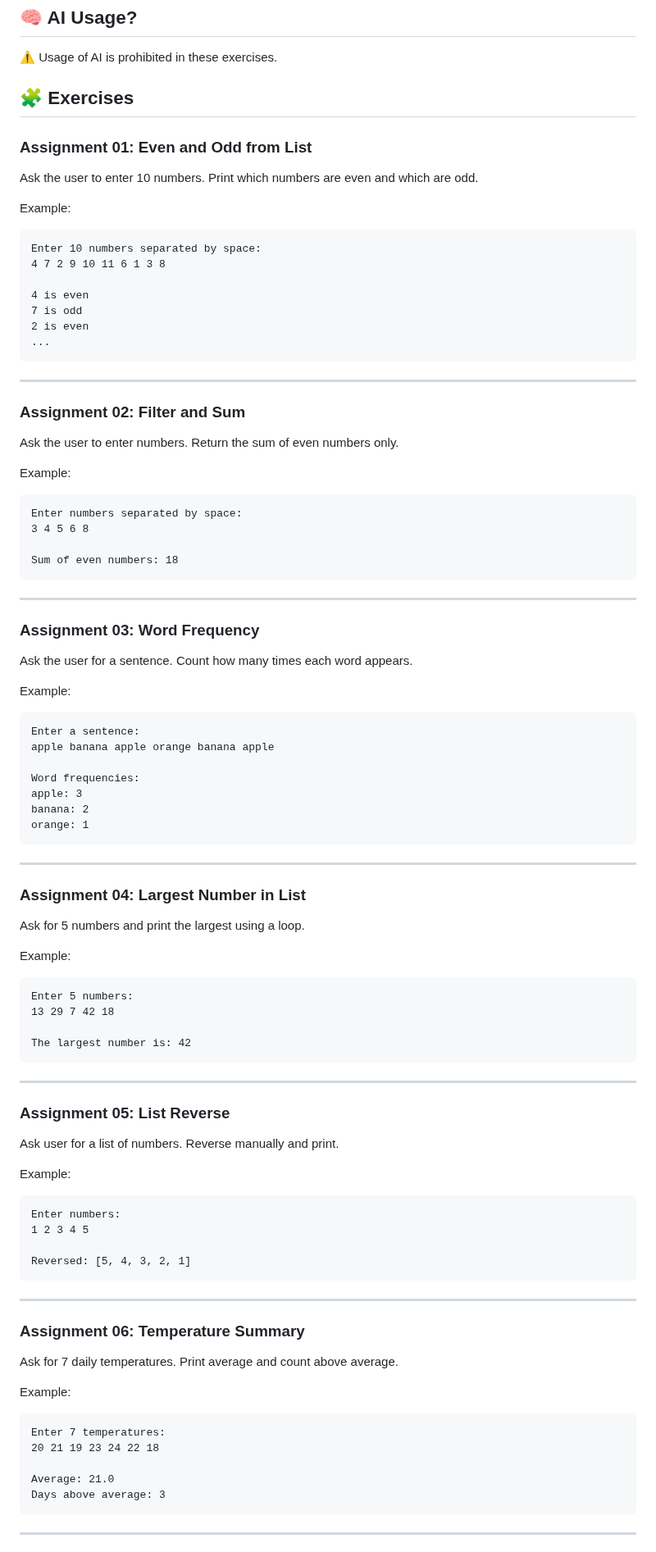
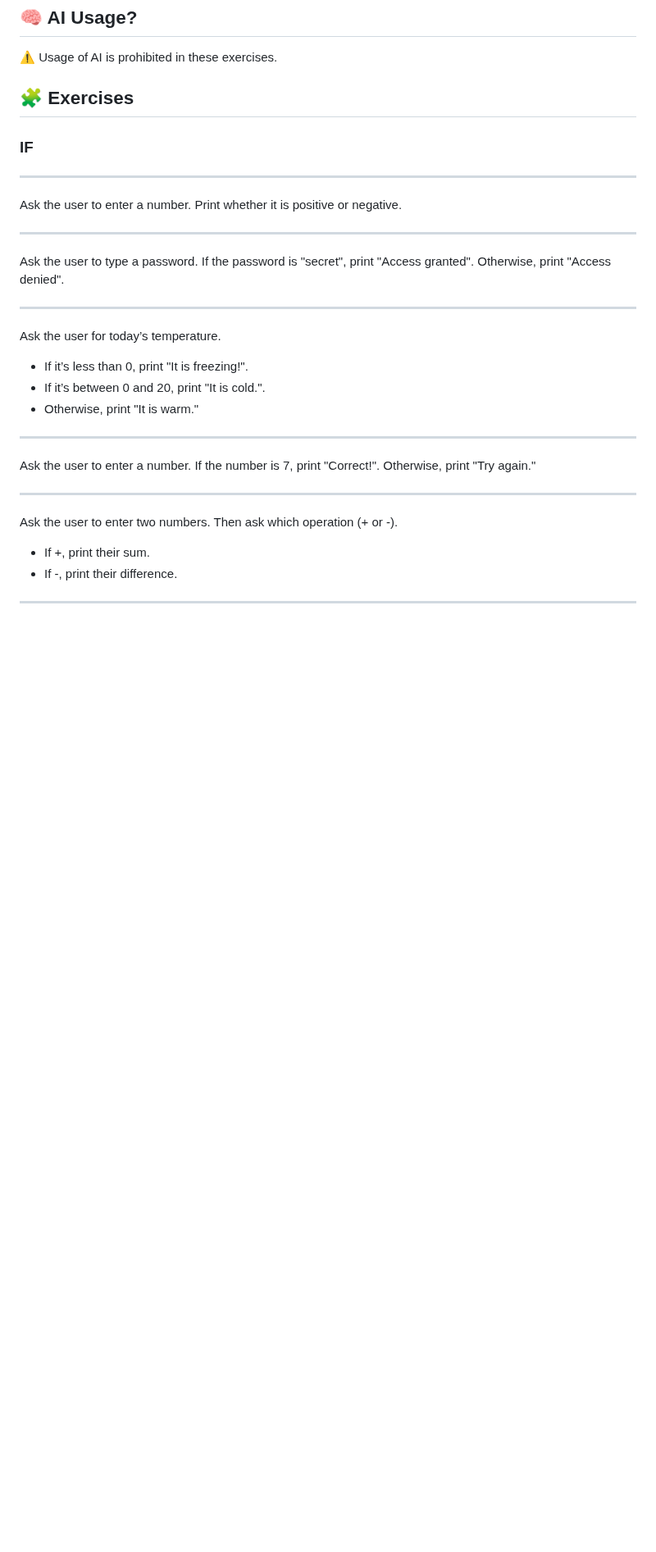
Before and after one commit to pohjus/pohjus.github.io, a Markdown page: python/assignments/05.md, the part around one of its changes. Shown at 82% size. Rendered like a GitHub page; blank space fills up the shorter version.

````diff
--- a/python/assignments/05.md
+++ b/python/assignments/05.md
@@ -51,100 +51,34 @@ opiskelija-olli-assignment05
 
 ## 🧩 Exercises
 
-### Assignment 01: Even and Odd from List
-
-Ask the user to enter 10 numbers. Print which numbers are even and which are odd.
-
-Example:
-
-```
-Enter 10 numbers separated by space:
-4 7 2 9 10 11 6 1 3 8
-
-4 is even
-7 is odd
-2 is even
-...
-```
+### IF
 
 ---
 
-### Assignment 02: Filter and Sum
-
-Ask the user to enter numbers. Return the sum of even numbers only.
-
-Example:
-
-```
-Enter numbers separated by space:
-3 4 5 6 8
-
-Sum of even numbers: 18
-```
+Ask the user to enter a number. Print whether it is positive or negative.
 
 ---
 
-### Assignment 03: Word Frequency
-
-Ask the user for a sentence. Count how many times each word appears.
-
-Example:
-
-```
-Enter a sentence:
-apple banana apple orange banana apple
-
-Word frequencies:
-apple: 3
-banana: 2
-orange: 1
-```
+Ask the user to type a password. If the password is "secret", print "Access granted". Otherwise, print "Access denied".
 
 ---
 
-### Assignment 04: Largest Number in List
+Ask the user for today’s temperature.
 
-Ask for 5 numbers and print the largest using a loop.
-
-Example:
-
-```
-Enter 5 numbers:
-13 29 7 42 18
-
-The largest number is: 42
-```
+- If it’s less than 0, print "It is freezing!".
+- If it’s between 0 and 20, print "It is cold.".
+- Otherwise, print "It is warm."
 
 ---
 
-### Assignment 05: List Reverse
-
-Ask user for a list of numbers. Reverse manually and print.
-
-Example:
-
-```
-Enter numbers:
-1 2 3 4 5
-
-Reversed: [5, 4, 3, 2, 1]
-```
+Ask the user to enter a number. If the number is 7, print "Correct!". Otherwise, print "Try again."
 
 ---
 
-### Assignment 06: Temperature Summary
+Ask the user to enter two numbers. Then ask which operation (+ or -).
 
-Ask for 7 daily temperatures. Print average and count above average.
-
-Example:
-
-```
-Enter 7 temperatures:
-20 21 19 23 24 22 18
-
-Average: 21.0
-Days above average: 3
-```
+- If +, print their sum.
+- If -, print their difference.
 
 ---
 
````
Also changed, not shown: other parts of python/assignments/05.md (+237 -176 lines), python/README.md (+3 -2 lines).
